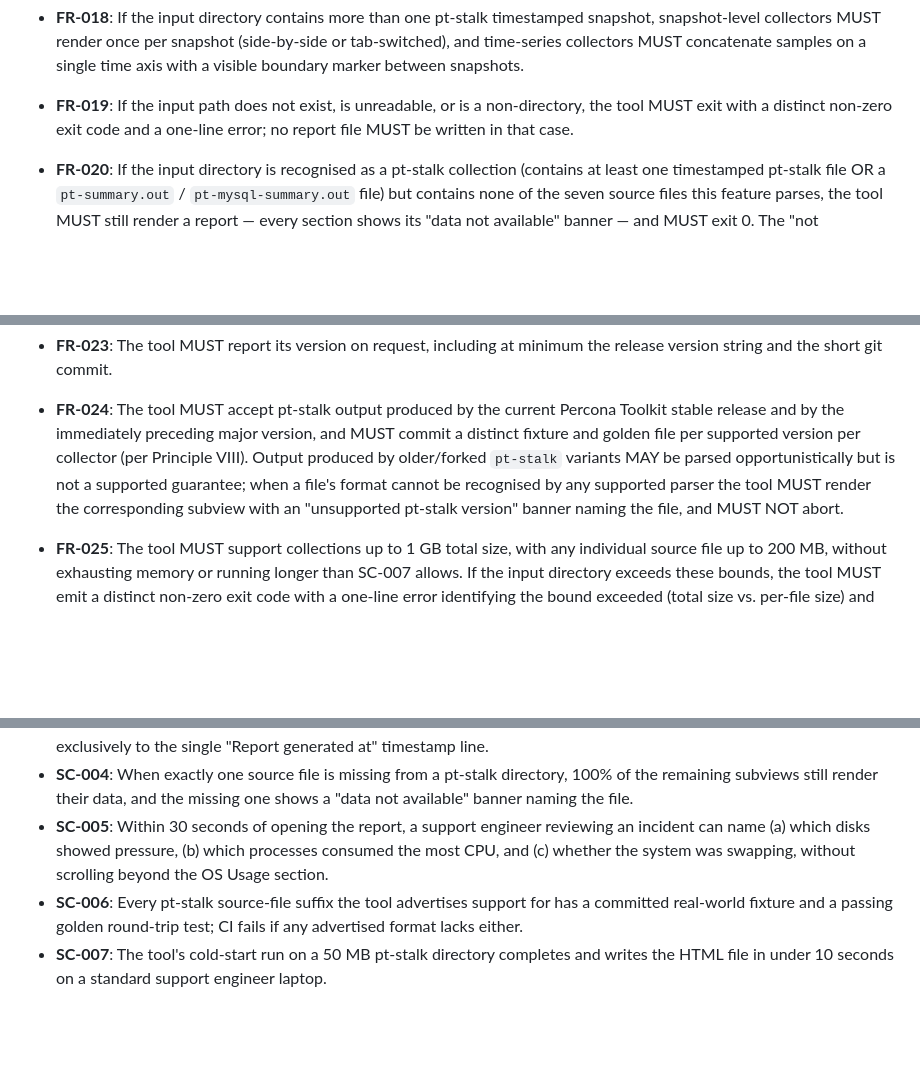
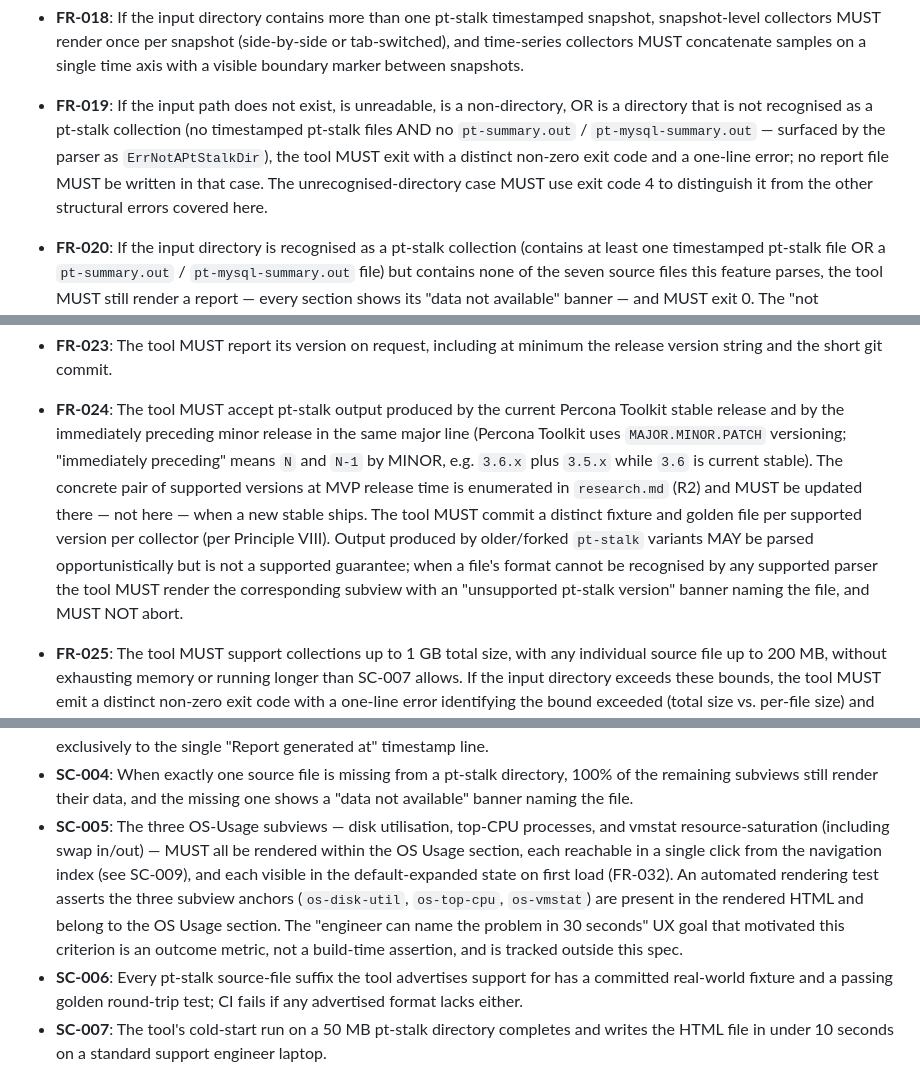
Before and after one commit to matias-sanchez/My-gather, a Markdown page: specs/001-ptstalk-report-mvp/spec.md, 3 parts joined by grey strips. Rendered like a GitHub page; blank space fills up the shorter version.

Commit message:
specs: resolve analyze findings from pass 4
HIGH
- tasks.md: drop hardcoded /Users/matias absolute path (I1)
- tasks.md: remove [P] marker on T095 — file is shared with T030/T031/
  T088/T091–T093, so it must serialise; also strip the meta-annotator
  note that leaked into the task body (I2)

MEDIUM
- spec.md FR-019: include "directory exists but is not a pt-stalk
  collection" branch and pin it to exit code 4, closing the coverage
  gap FR-020 assumed (C1)
- tasks.md T007/T008: de-duplicate ThreadStateSample, keeping it next
  to ProcesslistData where it belongs (D1)
- constitution.md: patch Principle VIII path to _references/examples/
  matching the rest of the repo (F12); bump constitution to 1.0.1 with
  a fresh Sync Impact Report
- tasks.md T087: reduce to a read-only consistency sweep now that F12
  is fixed and F5/F16 are already consistent (I3)
- tasks.md Notes: document that F## markers are historical anchors
  from prior /speckit-analyze passes, not open work items (A1)
- spec.md FR-024: replace ambiguous "major version" language with
  Percona Toolkit MAJOR.MINOR semantics and defer the concrete
  version pair to research.md R2 (A2)
- spec.md SC-005: reformulate as an anchor/navigation coverage
  assertion so it can be tested at build time; add T096 to cover it
  in Phase 7 (C2)

LOW
- spec.md Clarifications: reconcile "silent on success" with FR-027
  — stderr is empty only on clean success; warnings/errors always
  mirror, Info diagnostics never do (A4)

```diff
--- a/specs/001-ptstalk-report-mvp/spec.md
+++ b/specs/001-ptstalk-report-mvp/spec.md
@@ -277,9 +277,14 @@ matching their respective golden files.
   snapshot (side-by-side or tab-switched), and time-series collectors
   MUST concatenate samples on a single time axis with a visible boundary
   marker between snapshots.
-- **FR-019**: If the input path does not exist, is unreadable, or is a
-  non-directory, the tool MUST exit with a distinct non-zero exit code
-  and a one-line error; no report file MUST be written in that case.
+- **FR-019**: If the input path does not exist, is unreadable, is a
+  non-directory, OR is a directory that is not recognised as a pt-stalk
+  collection (no timestamped pt-stalk files AND no `pt-summary.out` /
+  `pt-mysql-summary.out` — surfaced by the parser as
+  `ErrNotAPtStalkDir`), the tool MUST exit with a distinct non-zero
+  exit code and a one-line error; no report file MUST be written in
+  that case. The unrecognised-directory case MUST use exit code 4 to
+  distinguish it from the other structural errors covered here.
 - **FR-020**: If the input directory is recognised as a pt-stalk
   collection (contains at least one timestamped pt-stalk file OR a
   `pt-summary.out` / `pt-mysql-summary.out` file) but contains none of
@@ -301,13 +306,19 @@ matching their respective golden files.
   minimum the release version string and the short git commit.
 - **FR-024**: The tool MUST accept pt-stalk output produced by the
   current Percona Toolkit stable release and by the immediately
-  preceding major version, and MUST commit a distinct fixture and
-  golden file per supported version per collector (per Principle VIII).
-  Output produced by older/forked `pt-stalk` variants MAY be parsed
-  opportunistically but is not a supported guarantee; when a file's
-  format cannot be recognised by any supported parser the tool MUST
-  render the corresponding subview with an "unsupported pt-stalk
-  version" banner naming the file, and MUST NOT abort.
+  preceding minor release in the same major line (Percona Toolkit
+  uses `MAJOR.MINOR.PATCH` versioning; "immediately preceding" means
+  `N` and `N-1` by MINOR, e.g. `3.6.x` plus `3.5.x` while `3.6` is
+  current stable). The concrete pair of supported versions at MVP
+  release time is enumerated in `research.md` (R2) and MUST be
+  updated there — not here — when a new stable ships. The tool MUST
+  commit a distinct fixture and golden file per supported version per
+  collector (per Principle VIII). Output produced by older/forked
+  `pt-stalk` variants MAY be parsed opportunistically but is not a
+  supported guarantee; when a file's format cannot be recognised by
+  any supported parser the tool MUST render the corresponding subview
+  with an "unsupported pt-stalk version" banner naming the file, and
+  MUST NOT abort.
 - **FR-025**: The tool MUST support collections up to 1 GB total size,
   with any individual source file up to 200 MB, without exhausting
   memory or running longer than SC-007 allows. If the input directory
@@ -448,11 +459,17 @@ matching their respective golden files.
 - **SC-004**: When exactly one source file is missing from a pt-stalk
   directory, 100% of the remaining subviews still render their data, and
   the missing one shows a "data not available" banner naming the file.
-- **SC-005**: Within 30 seconds of opening the report, a support
-  engineer reviewing an incident can name (a) which disks showed
-  pressure, (b) which processes consumed the most CPU, and (c) whether
-  the system was swapping, without scrolling beyond the OS Usage
-  section.
+- **SC-005**: The three OS-Usage subviews — disk utilisation, top-CPU
+  processes, and vmstat resource-saturation (including swap in/out) —
+  MUST all be rendered within the OS Usage section, each reachable in
+  a single click from the navigation index (see SC-009), and each
+  visible in the default-expanded state on first load (FR-032). An
+  automated rendering test asserts the three subview anchors
+  (`os-disk-util`, `os-top-cpu`, `os-vmstat`) are present in the
+  rendered HTML and belong to the OS Usage section. The "engineer can
+  name the problem in 30 seconds" UX goal that motivated this
+  criterion is an outcome metric, not a build-time assertion, and is
+  tracked outside this spec.
 - **SC-006**: Every pt-stalk source-file suffix the tool advertises
   support for has a committed real-world fixture and a passing golden
   round-trip test; CI fails if any advertised format lacks either.
```
Also changed, not shown: other parts of specs/001-ptstalk-report-mvp/spec.md (+1 -1 lines), .specify/memory/constitution.md (+18 -2 lines), specs/001-ptstalk-report-mvp/tasks.md (+6 -5 lines).
